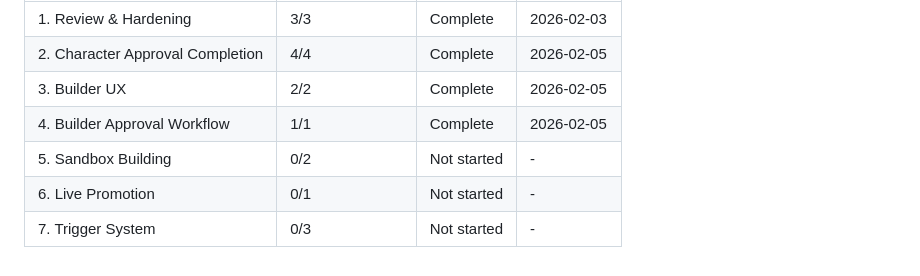
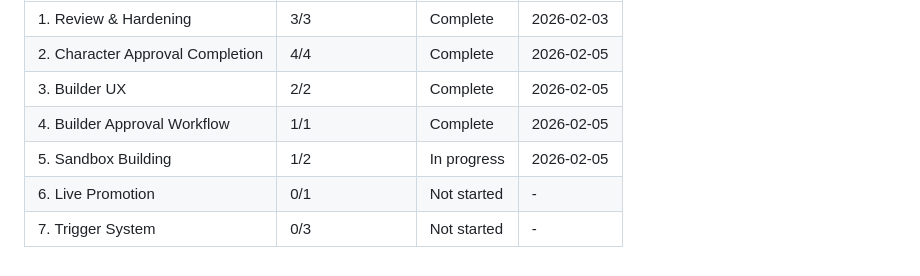
Before and after one commit to DasBluEyedDevil/TheBeckoningMU, a Markdown page: .planning/ROADMAP.md, the part around one of its changes. GitHub-like rendering.

```diff
--- a/.planning/ROADMAP.md
+++ b/.planning/ROADMAP.md
@@ -145,6 +145,6 @@ Note: Phase 3 (Builder UX) can run in parallel with Phase 2 (Character Approval)
 | 2. Character Approval Completion | 4/4 | Complete | 2026-02-05 |
 | 3. Builder UX | 2/2 | Complete | 2026-02-05 |
 | 4. Builder Approval Workflow | 1/1 | Complete | 2026-02-05 |
-| 5. Sandbox Building | 0/2 | Not started | - |
+| 5. Sandbox Building | 1/2 | In progress | 2026-02-05 |
 | 6. Live Promotion | 0/1 | Not started | - |
 | 7. Trigger System | 0/3 | Not started | - |
```
Also changed, not shown: other parts of .planning/ROADMAP.md (+1 -1 lines), .planning/STATE.md (+12 -7 lines), 1 other file.
